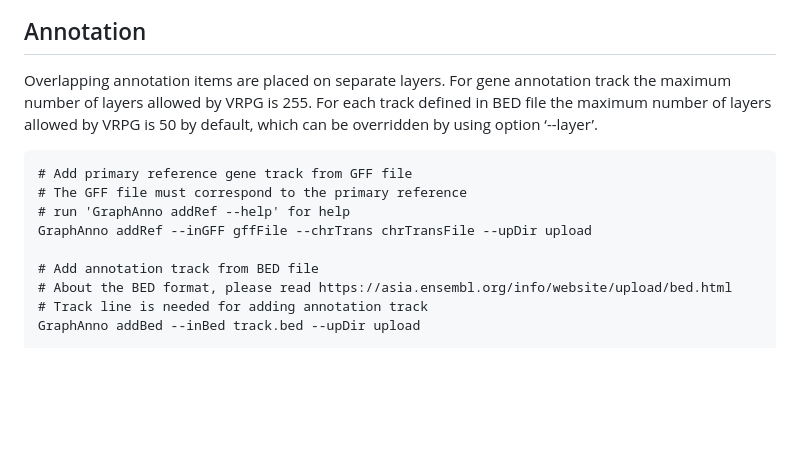
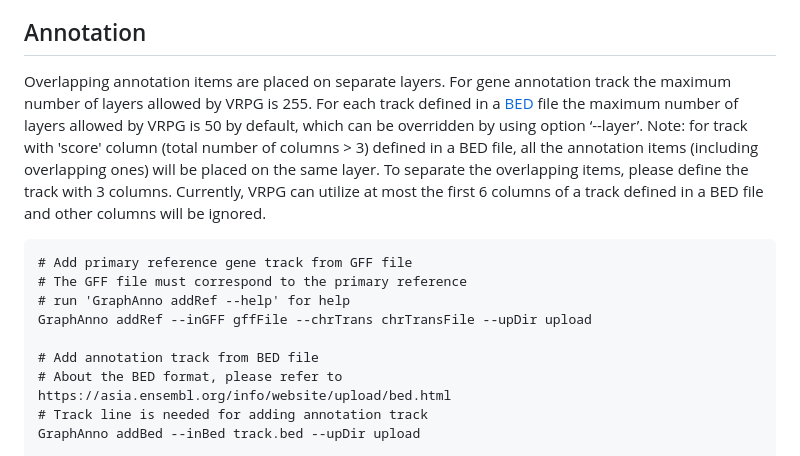
Before and after one commit to codeatcg/VRPG, a Markdown page: README.md, the part around the change. Rendered like a GitHub page; blank space fills up the shorter version.

````diff
--- a/README.md
+++ b/README.md
@@ -105,7 +105,7 @@ If only a particular set of reference chromosomes or contigs are considered to v
 
 ## Annotation
 
-Overlapping annotation items are placed on separate layers. For gene annotation track the maximum number of layers allowed by VRPG is 255. For each track defined in BED file the maximum number of layers allowed by VRPG is 50 by default, which can be overridden by using option ‘--layer’.
+Overlapping annotation items are placed on separate layers. For gene annotation track the maximum number of layers allowed by VRPG is 255. For each track defined in a [BED](https://asia.ensembl.org/info/website/upload/bed.html) file the maximum number of layers allowed by VRPG is 50 by default, which can be overridden by using option ‘--layer’. Note: for track with 'score' column (total number of columns > 3) defined in a BED file, all the annotation items (including overlapping ones) will be placed on the same layer. To separate the overlapping items, please define the track with 3 columns. Currently, VRPG can utilize at most the first 6 columns of a track defined in a BED file and other columns will be ignored.
 
 ```
 # Add primary reference gene track from GFF file
@@ -114,7 +114,7 @@ Overlapping annotation items are placed on separate layers. For gene annotation
 GraphAnno addRef --inGFF gffFile --chrTrans chrTransFile --upDir upload
 
 # Add annotation track from BED file
-# About the BED format, please read https://asia.ensembl.org/info/website/upload/bed.html
+# About the BED format, please refer to https://asia.ensembl.org/info/website/upload/bed.html
 # Track line is needed for adding annotation track
 GraphAnno addBed --inBed track.bed --upDir upload
 
````
